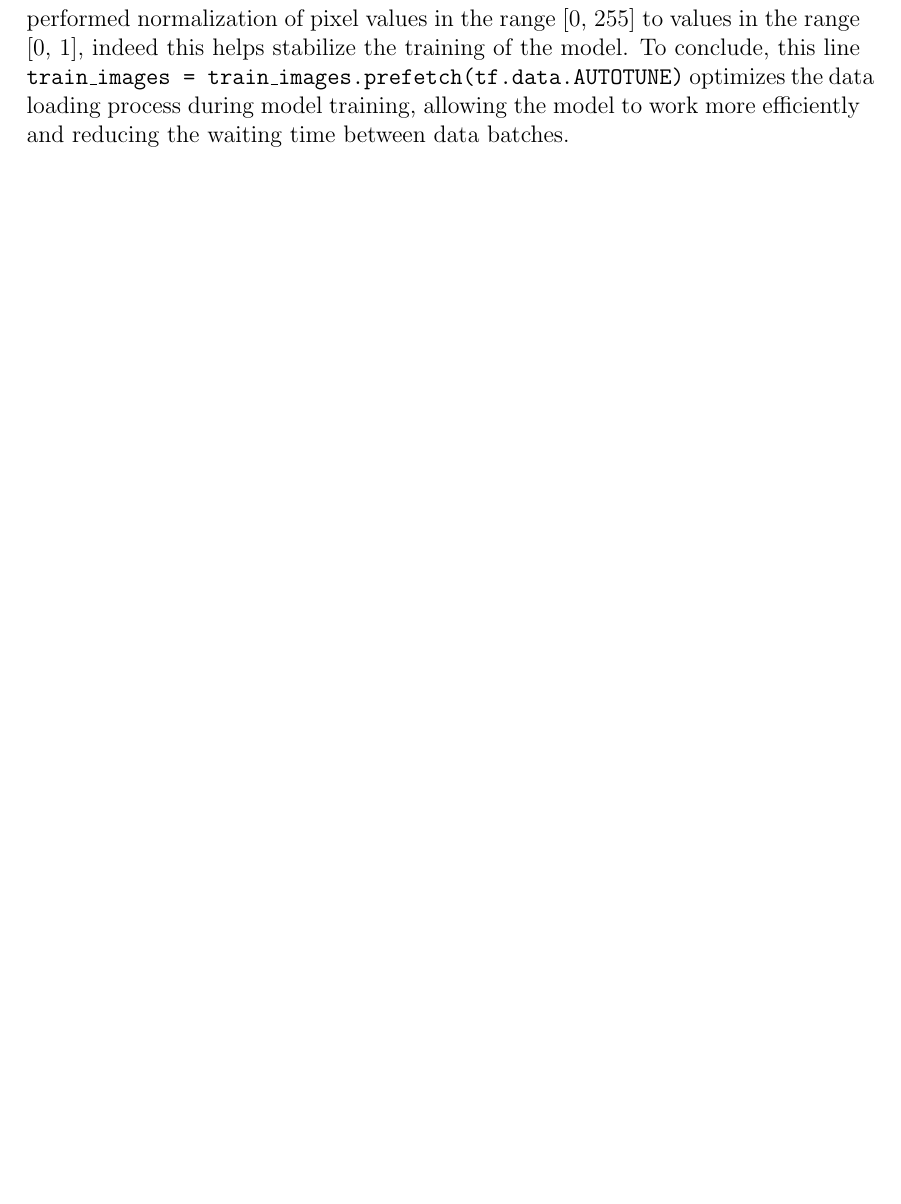
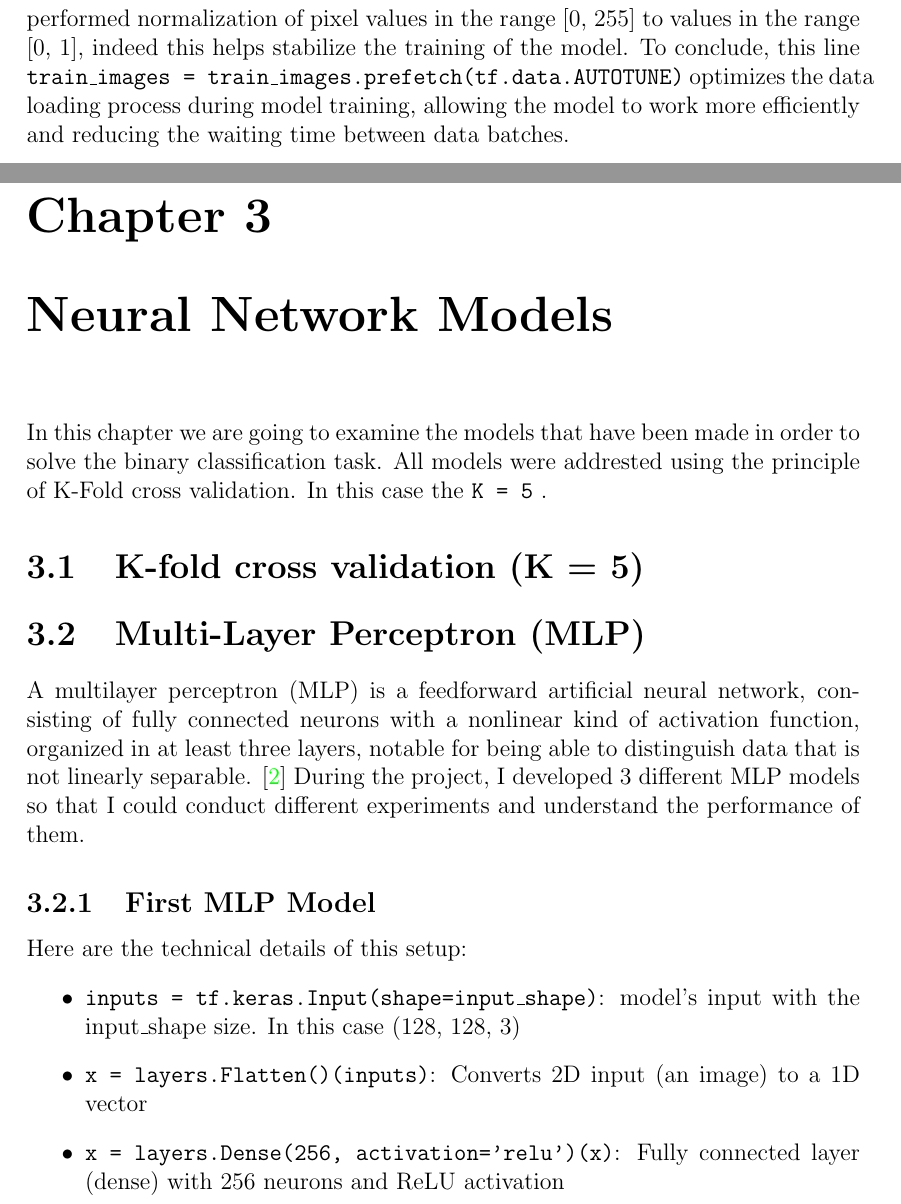
Before and after one commit to samuelesimone/SMML-Neural-Networks-Classification, a LaTeX thesis (Report/Main/SMML-Samuele-Simone.tex, which reads Report/Chapters/NeuralNetworkModels.tex): part of page 8 of 9 before the commit and two parts of pages 8 and 9 of 11 after it, the two joined at a grey line, cut so that both start at the same text, the shorter picture padded with empty space. Compiled offline with pdfLaTeX.

Commit message:
Working on MLP Chapter 3

```diff
--- /dev/null
+++ b/Report/Chapters/NeuralNetworkModels.tex
@@ -0,0 +1,16 @@
+\chapter{Neural Network Models} \label{ch:nnm}
+In this chapter we are going to examine the models that have been made in order to solve the binary classification task.
+All models were addrested using the principle of K-Fold cross validation. In this case the \texttt{K = 5} .
+
+\section{K-fold cross validation (K = 5)}
+
+\section{Multi-Layer Perceptron (MLP)}
+A multilayer perceptron (MLP) is a feedforward artificial neural network, consisting of fully connected neurons with a nonlinear kind of activation function, organized in at least three layers, notable for being able to distinguish data that is not linearly separable. \cite{mlp}
+During the project, I developed 3 different MLP models so that I could conduct different experiments and understand the performance of them.
+\subsection{First MLP Model}
+Here are the technical details of this setup:
+\begin{itemize}
+\item \texttt{inputs = tf.keras.Input(shape=input\_shape)}: model's input with the input\_shape size. In this case (128, 128, 3)
+\item \texttt{x = layers.Flatten()(inputs)}: Converts 2D input (an image) to a 1D vector
+\item \texttt{x = layers.Dense(256, activation='relu')(x)}: Fully connected layer (dense) with 256 neurons and ReLU activation
+\item \texttt{x = layers.Dropout(0.5)(x)}: This dropout layer introduces regularization into the network. The parameter 0.5 indicates that 50\% of the neurons exiting this layer are randomly switched off during training.
```
Also changed, not shown: Report/Main/SMML-Samuele-Simone.tex (+1 -0 lines), Report/Main/bibliografia.bib (+6 -0 lines), Report/Main/SMML-Samuele-Simone.bbl, Report/Chapters/NeuralNetworkModels.tex (8 more changed lines), 9 other files.
